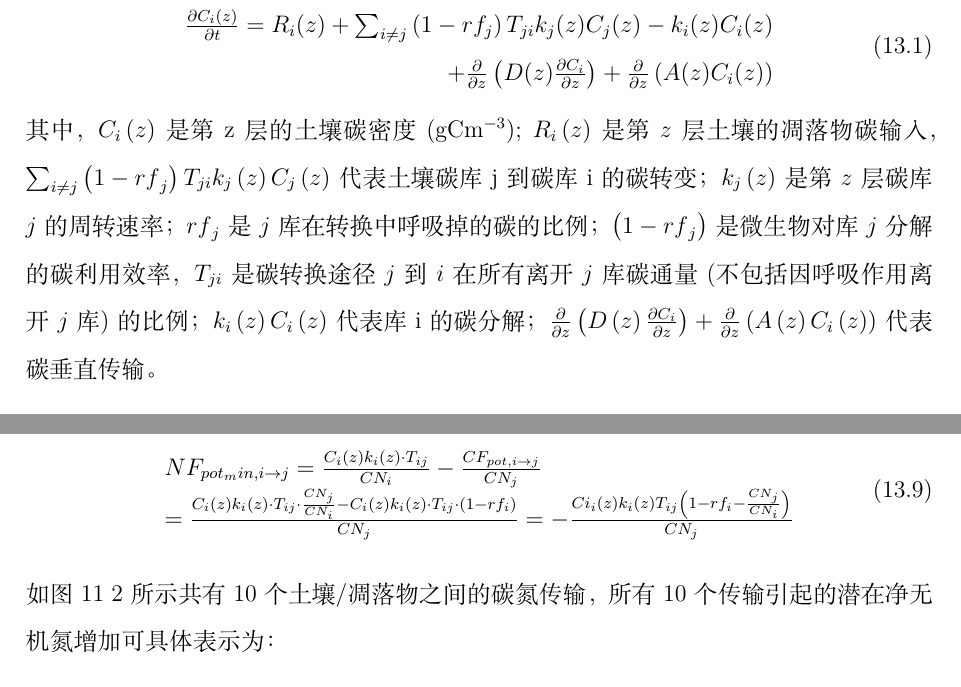
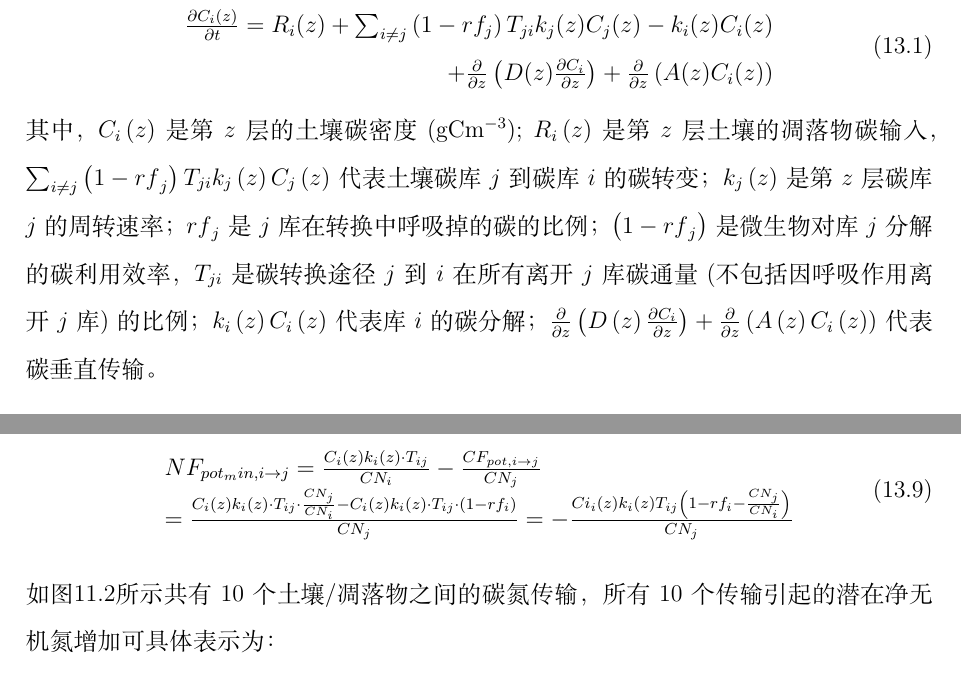
Before and after one commit to CoLM-SYSU/CoLM-doc, a LaTeX thesis (CoLM-Latex/CoLM.tex, which reads CoLM-Latex/13.土壤凋落物生物地球化学循环过程/土壤凋落物生物地球化学循环过程.tex): two parts of pages 190 and 192 of 315, joined at a grey line, cut so that both start at the same text. Compiled offline with XeLaTeX; a missing font is replaced by an installed copy or a similar font.

Commit message:
Update 土壤凋落物生物地球化学循环过程.tex

```diff
--- a/CoLM-Latex/13.土壤凋落物生物地球化学循环过程/土壤凋落物生物地球化学循环过程.tex
+++ b/CoLM-Latex/13.土壤凋落物生物地球化学循环过程/土壤凋落物生物地球化学循环过程.tex
@@ -9,11 +9,11 @@ CoLM的土壤和凋落物存在垂直分层结构，碳氮动态变化根据平
 \begin{equation}
 \begin{array}{r}\frac{\partial C_{i}(z)}{\partial t}=R_{i}(z)+\sum_{i \neq j}\left(1-r f_{j}\right) T_{j i} k_{j}(z) C_{j}(z)-k_{i}(z) C_{i}(z) \\ +\frac{\partial}{\partial z}\left(D(z) \frac{\partial C_{i}}{\partial z}\right)+\frac{\partial}{\partial z}\left(A(z) C_{i}(z)\right)\end{array}
 \end{equation}
-其中，$C_i\left(z\right)$是第z层的土壤碳密度($\rm gC m^{-3}$); $R_i\left(z\right)$是第$z$层土壤的凋落物碳输入，
-$\sum_{i\neq j}{\left(1-{rf}_j\right)T_{ji}k_j\left(z\right)C_j\left(z\right)}$代表土壤碳库j到碳库i的碳转变；
+其中，$C_i\left(z\right)$是第$z$层的土壤碳密度($\rm gC m^{-3}$); $R_i\left(z\right)$是第$z$层土壤的凋落物碳输入，
+$\sum_{i\neq j}{\left(1-{rf}_j\right)T_{ji}k_j\left(z\right)C_j\left(z\right)}$代表土壤碳库$j$到碳库$i$的碳转变；
 $k_j\left(z\right)$是第$z$层碳库$j$的周转速率；${rf}_j$是$j$库在转换中呼吸掉的碳的比例；
 $\left(1-{rf}_j\right)$是微生物对库$j$分解的碳利用效率，$T_{ji}$是碳转换途径$j$到$i$在所有离开$j$库碳通量
-(不包括因呼吸作用离开$j$库)的比例；$k_i\left(z\right)C_i\left(z\right)$代表库i的碳分解；
+(不包括因呼吸作用离开$j$库)的比例；$k_i\left(z\right)C_i\left(z\right)$代表库$i$的碳分解；
 $\frac{\partial}{\partial z}\left(D\left(z\right)\frac{\partial C_i}{\partial z}\right)+\frac{\partial}{\partial z}\left(A\left(z\right)C_i\left(z\right)\right)$代表碳垂直传输。
 
 \section{土壤凋落物分解}\label{土壤凋落物分解}
@@ -65,7 +66,7 @@ C F_{pot, i \rightarrow j}=C_{i}(z) k_{i}(z) \cdot\left(1-r f_{i}\right) \cdot T
      =\frac{C_{i}(z) k_{i}(z) \cdot T_{i j} \cdot \frac{C N_{j}}{C N_{i}}-C_{i}(z) k_{i}(z) \cdot T_{i j} \cdot\left(1-r f_{i}\right)}{C N_{j}}=
      -\frac{C i_{i}(z) k_{i}(z) T_{i j}\left(1-r f_{i}-\frac{C N_{j}}{C N_{i}}\right)}{C N_{j}}\end{array}
 \end{equation}
-如图 11 2所示共有10个土壤/凋落物之间的碳氮传输，所有10个传输引起的潜在净无机氮增加可具体表示为：
+如图\ref{fig:CoLM土壤凋落物碳氮循环网络示意图}所示共有10个土壤/凋落物之间的碳氮传输，所有10个传输引起的潜在净无机氮增加可具体表示为：
 \begin{equation}\label{NF_pot_minmet}
     N F_{{pot}_{min,met} \rightarrow {soil1,vr}}(z)=-\frac{C_{{met}}(z) k_{{met}}(z) T_{met, soil1}\left(1-r f_{met}-\frac{C N_{{soil1 }}}{C N_{met}}\right)}{C N_{{soil1 }}}
 \end{equation}
```
Also changed, not shown: CoLM-Latex/13.土壤凋落物生物地球化学循环过程/土壤凋落物生物地球化学循环过程.tex (5 more changed lines).
